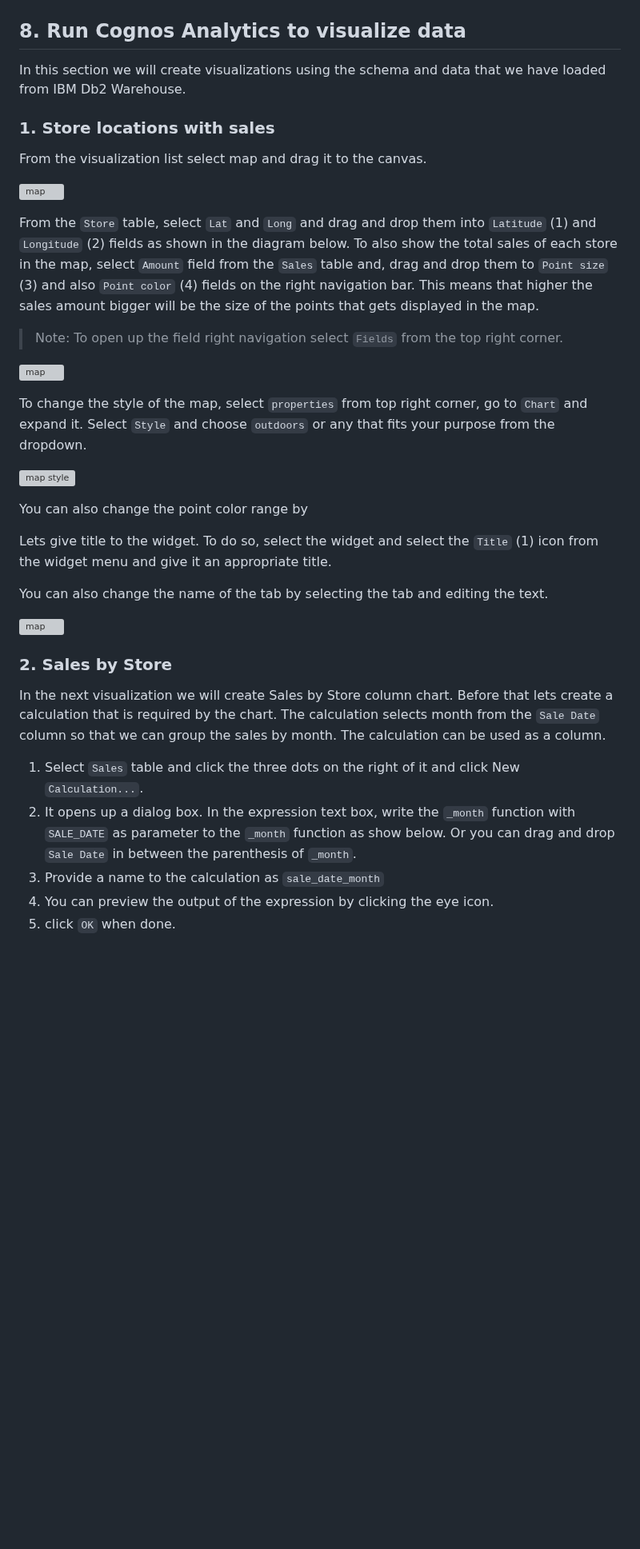
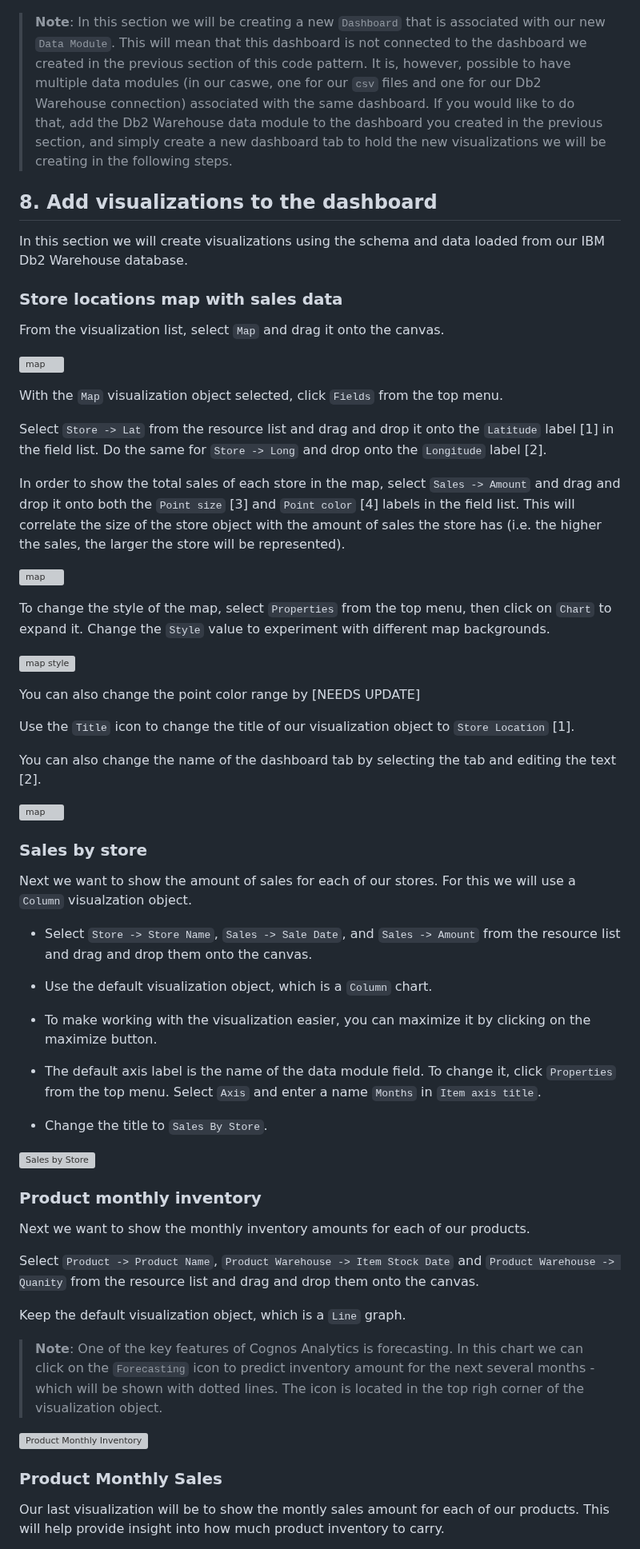
Before and after one commit to IBM/cognos-analytics-using-unstructured-data, a Markdown page: doc/source/business-data.md, the part around one of its changes. Shown at 80% size. GitHub-like rendering; blank space fills up the shorter version; grey boxes are pictures that could not be loaded.

```diff
--- a/doc/source/business-data.md
+++ b/doc/source/business-data.md
@@ -93,41 +108,67 @@ Select the dashboard template or any other template that fits your need. We are
 
 ![New Dashboard Template](images/dashboard-template.png)
 
-## 8. Run Cognos Analytics to visualize data
+>**Note**: In this section we will be creating a new `Dashboard` that is associated with our new `Data Module`. This will mean that this dashboard is not connected to the dashboard we created in the previous section of this code pattern. It is, however, possible to have multiple data modules (in our caswe, one for our `csv` files and one for our Db2 Warehouse connection) associated with the same dashboard. If you would like to do that, add the Db2 Warehouse data module to the dashboard you created in the previous section, and simply create a new dashboard tab to hold the new visualizations we will be creating in the following steps.
 
-In this section we will create visualizations using the schema and data that we have loaded from IBM Db2 Warehouse.
+## 8. Add visualizations to the dashboard
 
-### 1. Store locations with sales
+In this section we will create visualizations using the schema and data loaded from our IBM Db2 Warehouse database.
 
-From the visualization list select map and drag it to the canvas.
+### Store locations map with sales data
+
+From the visualization list, select `Map` and drag it onto the canvas.
 
 ![map](images/db-map-store.png)
 
-From the `Store` table, select `Lat` and `Long` and drag and drop them into `Latitude` (1) and `Longitude` (2) fields as shown in the diagram below. To also show the total sales of each store in the map, select `Amount` field from the `Sales` table and, drag and drop them to `Point size` (3) and also `Point color` (4) fields on the right navigation bar. This means that higher the sales amount bigger will be the size of the points that gets displayed in the map.
+With the `Map` visualization object selected, click `Fields` from the top menu.
 
-> Note: To open up the field right navigation select `Fields` from the top right corner.
+Select `Store -> Lat` from the resource list and drag and drop it onto the `Latitude` label [1] in the field list. Do the same for `Store -> Long` and drop onto the `Longitude` label [2].
+
+In order to show the total sales of each store in the map, select `Sales -> Amount` and drag and drop it onto both the `Point size` [3] and `Point color` [4] labels in the field list. This will correlate the size of the store object with the amount of sales the store has (i.e. the higher the sales, the larger the store will be represented).
 
 ![map](images/stores-map-sales.png)
 
-To change the style of the map, select `properties` from top right corner, go to `Chart` and expand it. Select `Style` and choose `outdoors` or any that fits your purpose from the dropdown.
+To change the style of the map, select `Properties` from the top menu, then click on `Chart` to expand it. Change the `Style` value to experiment with different map backgrounds.
 
 ![map style](images/map-style.png)
 
-You can also change the point color range by
+You can also change the point color range by [NEEDS UPDATE]
 
+Use the `Title` icon to change the title of our visualization object to `Store Location` [1].
 
-Lets give title to the widget. To do so, select the widget and select the `Title` (1) icon from the widget menu and give it an appropriate title.
-
-You can also change the name of the tab by selecting the tab and editing the text.
+You can also change the name of the dashboard tab by selecting the tab and editing the text [2].
 
 ![map](images/title-tab-name-change.png)
 
-### 2. Sales by Store
+### Sales by store
 
-In the next visualization we will create Sales by Store column chart. Before that lets create a calculation that is required by the chart. The calculation selects month from the `Sale Date` column so that we can group the sales by month. The calculation can be used as a column.
+Next we want to show the amount of sales for each of our stores. For this we will use a `Column` visualzation object.
 
-1. Select `Sales` table and click the three dots on the right of it and click New `Calculation...`.
-1. It opens up a dialog box. In the expression text box, write the `_month` function with `SALE_DATE` as parameter to the `_month` function as show below. Or you can drag and drop `Sale Date` in between the parenthesis of `_month`.
-1. Provide a name to the calculation as `sale_date_month`
-1. You can preview the output of the expression by clicking the eye icon.
-1. click `OK` when done.
+* Select `Store -> Store Name`, `Sales -> Sale Date`, and `Sales -> Amount` from the resource list and drag and drop them onto the canvas.
+
+* Use the default visualization object, which is a `Column` chart.
+
+* To make working with the visualization easier, you can maximize it by clicking on the maximize button.
+
+* The default axis label is the name of the data module field. To change it, click `Properties` from the top menu. Select `Axis` and enter a name `Months` in `Item axis title`.
+
+* Change the title to `Sales By Store`.
+
+![Sales by  Store](images/create-sales-by-store.gif)
+
+### Product monthly inventory
+
+Next we want to show the monthly inventory amounts for each of our products.
+
+Select `Product -> Product Name`, `Product Warehouse -> Item Stock Date` and `Product Warehouse -> Quanity` from the resource list and drag and drop them onto the canvas.
+
+Keep the default visualization object, which is a `Line` graph.
+
+>**Note**: One of the key features of Cognos Analytics is forecasting. In this chart we can click on the `Forecasting` icon to predict inventory amount for the next several months - which will be shown with dotted lines. The icon is located in the top righ corner of the visualization object.
+
+![Product Monthly Inventory](images/product-monthly-inventory.gif)
+
+### Product Monthly Sales
+
+Our last visualization will be to show the montly sales amount for each of our products. This will help provide insight into how much product inventory to carry.
+
```
Also changed, not shown: other parts of doc/source/business-data.md (+74 -67 lines), README.md (+7 -6 lines), doc/source/discovery-data.md (+2 -2 lines), doc/source/images/coffee-db.png, doc/source/images/dashboards.png (added).
